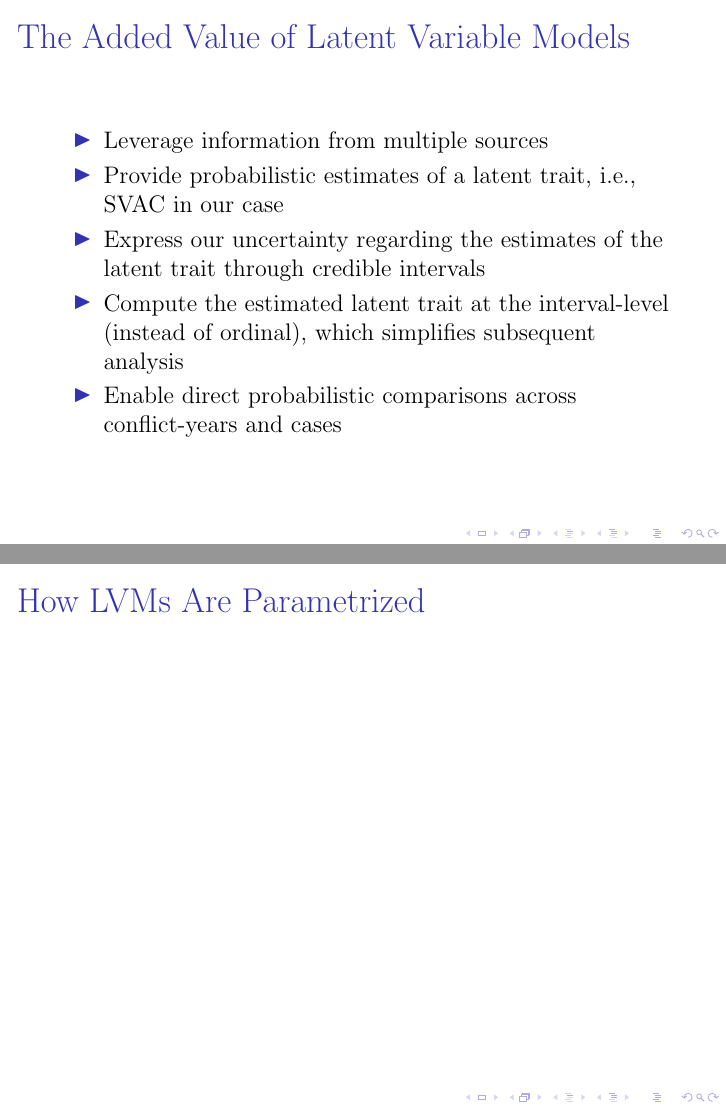
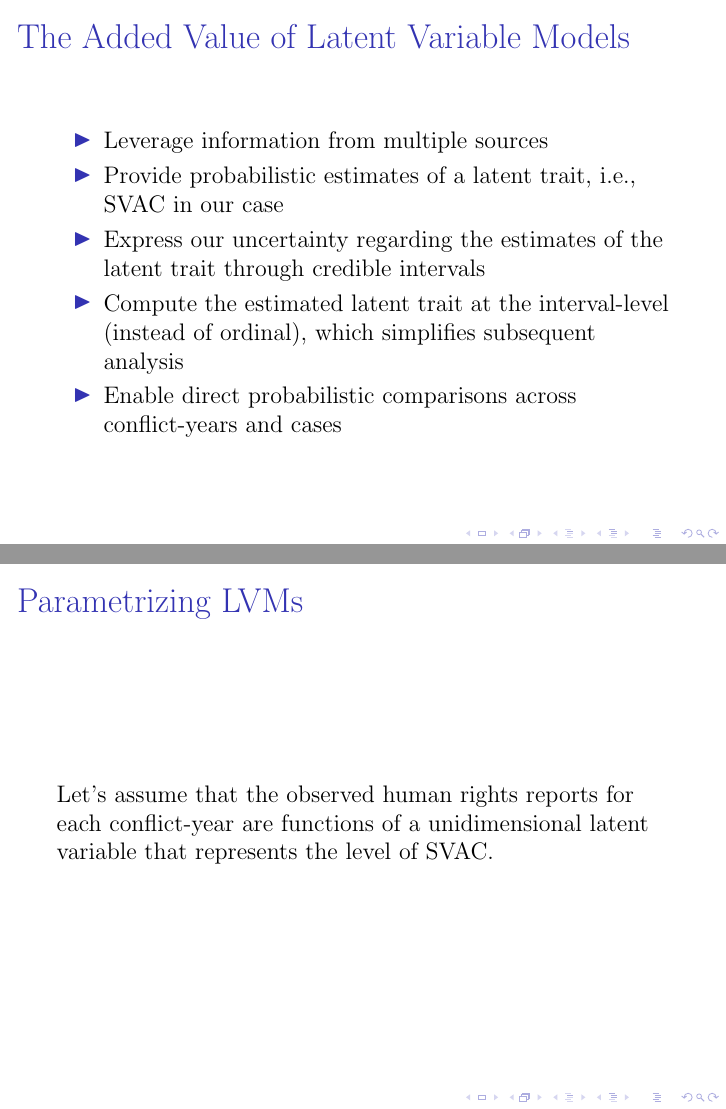
Before and after one commit to juleka/SVAC-LVM-tutorial, LaTeX slides (present/src/SVAC-LVM-workshop-slides.tex): pages 13 and 14 of 15, joined at a grey line. Compiled offline with pdfLaTeX.

Commit message:
minor edits to rationale/added value

```diff
--- a/present/src/SVAC-LVM-workshop-slides.tex
+++ b/present/src/SVAC-LVM-workshop-slides.tex
@@ -167,8 +167,9 @@ The logic of latent variable models (LVM) follows precisely this conceptual appr
 
 }
 
-\frame{\frametitle{How LVMs Are Parametrized}
+\frame{\frametitle{Parametrizing LVMs}
 
+Let's assume that the observed human rights reports for each conflict-year are functions of a unidimensional latent variable that represents the level of SVAC.
 
 }
 
```
